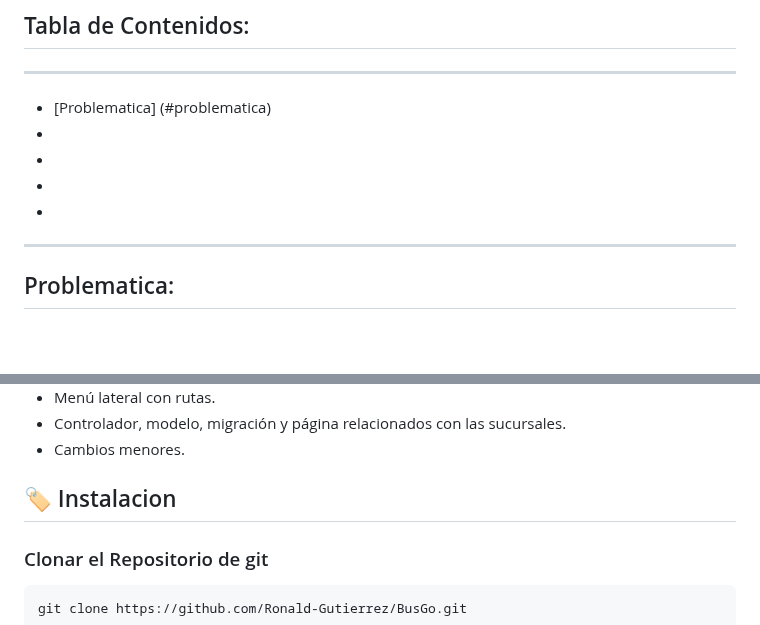
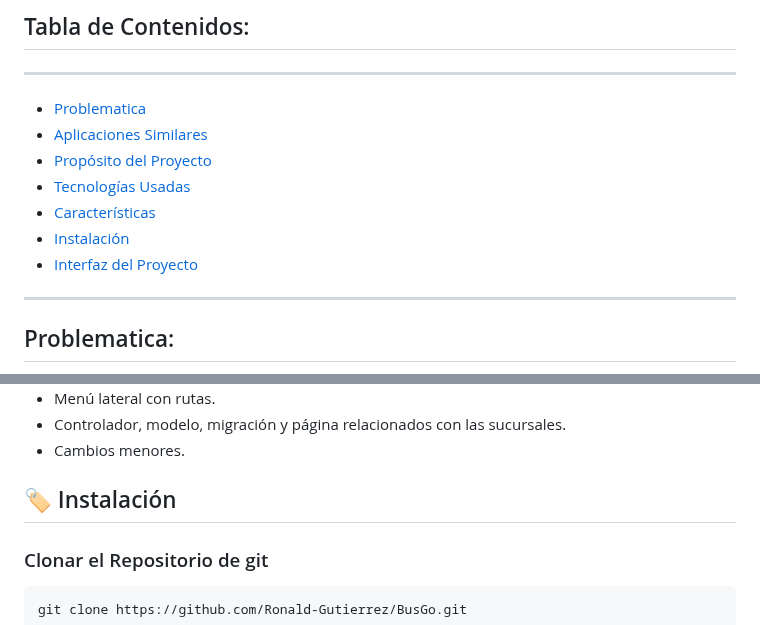
Before and after one commit to Ronald-Gutierrez/BusGo, a Markdown page: README.md, 2 parts joined by grey strips. Drawn GitHub-style; blank space fills up the shorter version.

Commit message:
Documentacion

```diff
--- a/README.md
+++ b/README.md
@@ -6,11 +6,13 @@
 
 ## Tabla de Contenidos:
 ---
-- [Problematica] (#problematica)
--
--
--
--
+- [Problematica](#problematica)
+- [Aplicaciones Similares](#aplicaciones-similares)
+- [Propósito del Proyecto](#propósitodelproyecto)
+- [Tecnologías Usadas](#tecnología-usadas)
+- [Características](#características)
+- [Instalación](#instalación)
+- [Interfaz del Proyecto](#interfaz-del-proyecto)
 ---
 ## Problematica:
 Actualmente las empresas de transporte interprovinciales son grandes corporaciones que brindan servicios a la población; para la comodidad de los clientes, estas empresas fueron innnovando y adaptandose al cambio digital.
@@ -63,7 +65,7 @@ BusGO busca proporcionar una solución eficiente y conveniente para la compra de
 - Controlador, modelo, migración y página relacionados con las sucursales.
 - Cambios menores.
 
-## :label: Instalacion <br>
+## :label: Instalación <br>
 
 ### Clonar el Repositorio de git
 
```
